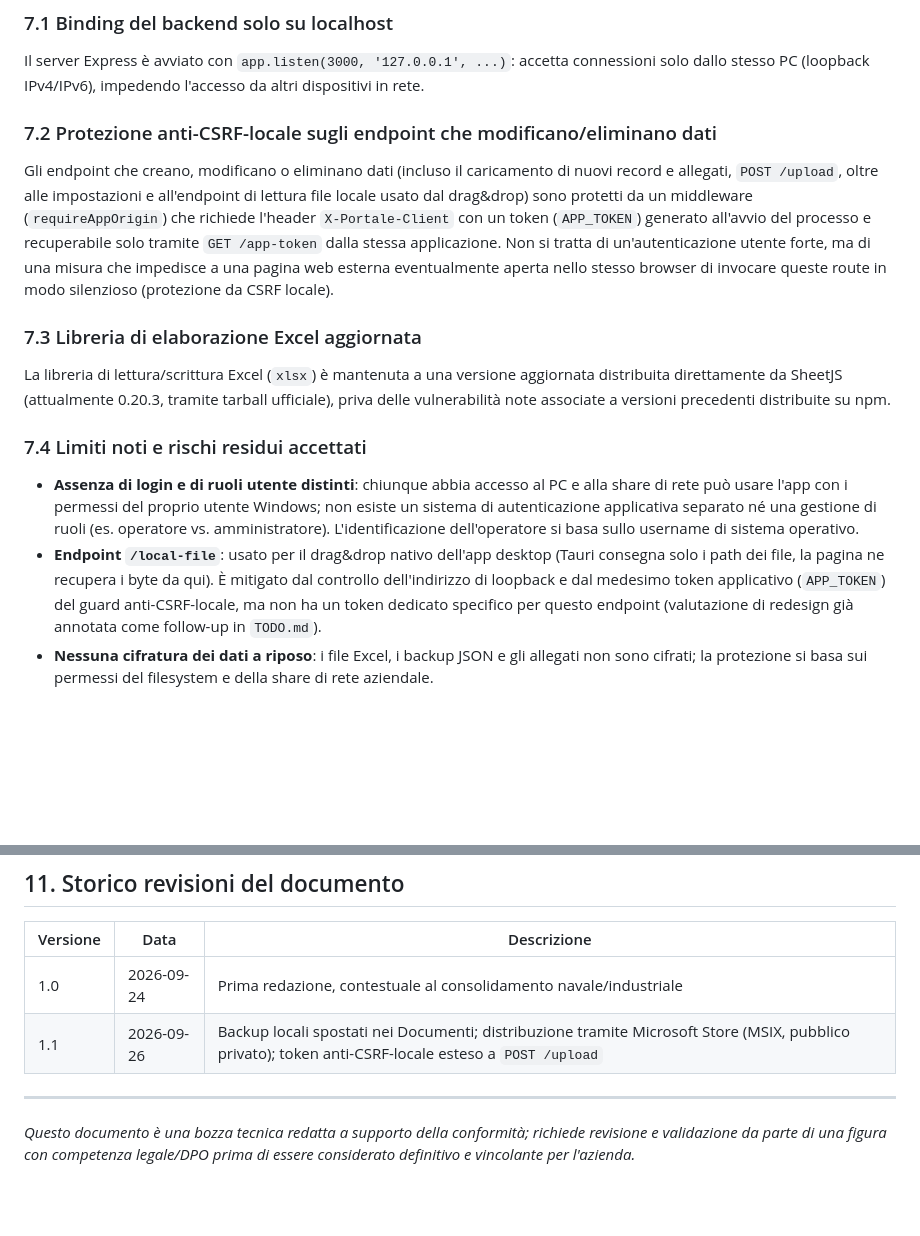
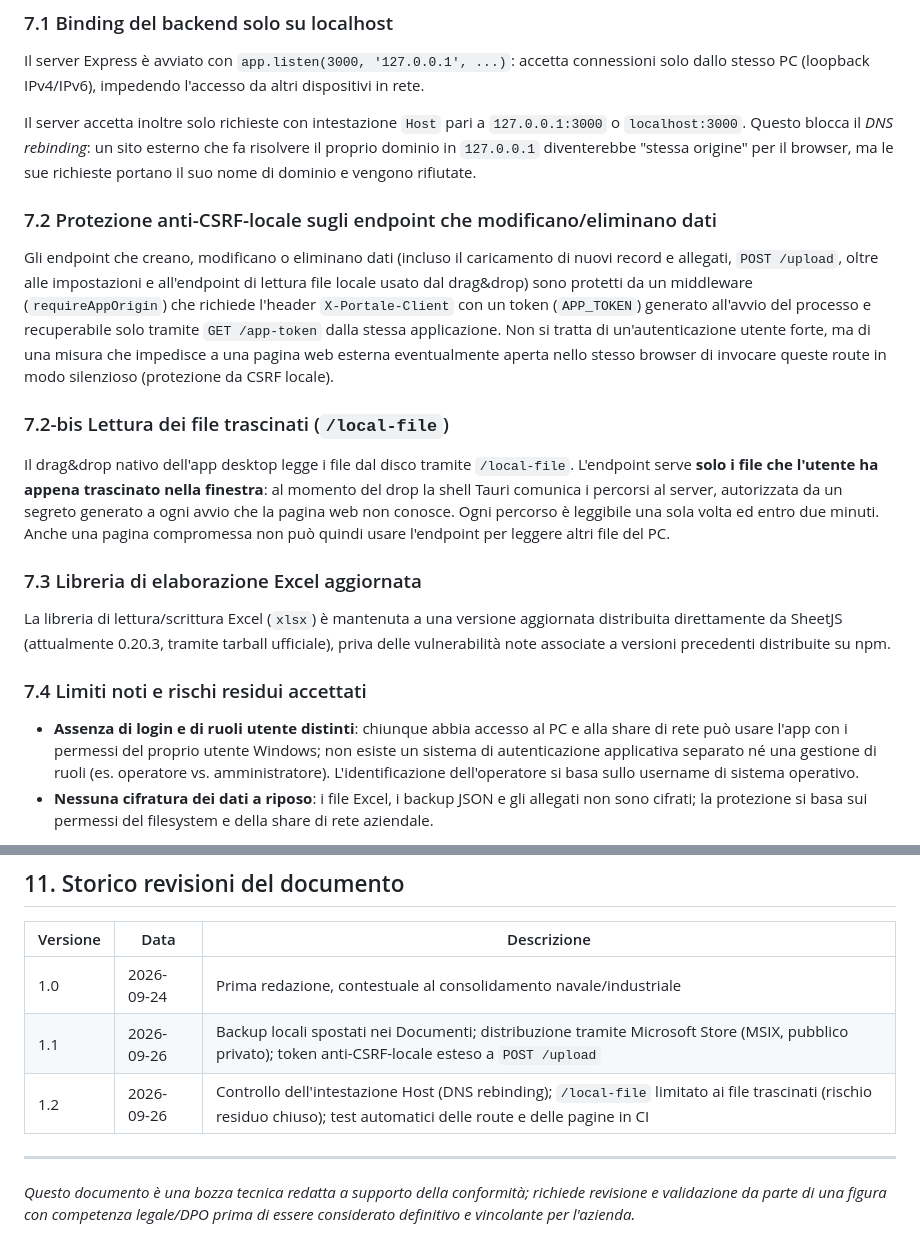
Before and after one commit to Cthv9/Commissioning, a Markdown page: docs/compliance/privacy-e-trattamento-dati.md, 2 parts joined by grey strips. Drawn GitHub-style; blank space fills up the shorter version.

```diff
--- a/docs/compliance/privacy-e-trattamento-dati.md
+++ b/docs/compliance/privacy-e-trattamento-dati.md
@@ -67,9 +67,15 @@ La pulizia dei file temporanei e delle copie Excel eccedenti avviene automaticam
 
 Il server Express è avviato con `app.listen(3000, '127.0.0.1', ...)`: accetta connessioni solo dallo stesso PC (loopback IPv4/IPv6), impedendo l'accesso da altri dispositivi in rete.
 
+Il server accetta inoltre solo richieste con intestazione `Host` pari a `127.0.0.1:3000` o `localhost:3000`. Questo blocca il *DNS rebinding*: un sito esterno che fa risolvere il proprio dominio in `127.0.0.1` diventerebbe "stessa origine" per il browser, ma le sue richieste portano il suo nome di dominio e vengono rifiutate.
+
 ### 7.2 Protezione anti-CSRF-locale sugli endpoint che modificano/eliminano dati
 
 Gli endpoint che creano, modificano o eliminano dati (incluso il caricamento di nuovi record e allegati, `POST /upload`, oltre alle impostazioni e all'endpoint di lettura file locale usato dal drag&drop) sono protetti da un middleware (`requireAppOrigin`) che richiede l'header `X-Portale-Client` con un token (`APP_TOKEN`) generato all'avvio del processo e recuperabile solo tramite `GET /app-token` dalla stessa applicazione. Non si tratta di un'autenticazione utente forte, ma di una misura che impedisce a una pagina web esterna eventualmente aperta nello stesso browser di invocare queste route in modo silenzioso (protezione da CSRF locale).
+
+### 7.2-bis Lettura dei file trascinati (`/local-file`)
+
+Il drag&drop nativo dell'app desktop legge i file dal disco tramite `/local-file`. L'endpoint serve **solo i file che l'utente ha appena trascinato nella finestra**: al momento del drop la shell Tauri comunica i percorsi al server, autorizzata da un segreto generato a ogni avvio che la pagina web non conosce. Ogni percorso è leggibile una sola volta ed entro due minuti. Anche una pagina compromessa non può quindi usare l'endpoint per leggere altri file del PC.
 
 ### 7.3 Libreria di elaborazione Excel aggiornata
 
@@ -78,7 +84,6 @@ La libreria di lettura/scrittura Excel (`xlsx`) è mantenuta a una versione aggi
 ### 7.4 Limiti noti e rischi residui accettati
 
 - **Assenza di login e di ruoli utente distinti**: chiunque abbia accesso al PC e alla share di rete può usare l'app con i permessi del proprio utente Windows; non esiste un sistema di autenticazione applicativa separato né una gestione di ruoli (es. operatore vs. amministratore). L'identificazione dell'operatore si basa sullo username di sistema operativo.
-- **Endpoint `/local-file`**: usato per il drag&drop nativo dell'app desktop (Tauri consegna solo i path dei file, la pagina ne recupera i byte da qui). È mitigato dal controllo dell'indirizzo di loopback e dal medesimo token applicativo (`APP_TOKEN`) del guard anti-CSRF-locale, ma non ha un token dedicato specifico per questo endpoint (valutazione di redesign già annotata come follow-up in `TODO.md`).
 - **Nessuna cifratura dei dati a riposo**: i file Excel, i backup JSON e gli allegati non sono cifrati; la protezione si basa sui permessi del filesystem e della share di rete aziendale.
 
 Questi limiti sono considerati rischi residui accettati dal Titolare in ragione del contesto di utilizzo (rete aziendale interna, accesso già circoscritto al personale autorizzato tramite i permessi di rete/dominio Windows esistenti), e sono monitorati per eventuali interventi futuri.
@@ -107,6 +112,7 @@ Gli interessati (gli operatori i cui username compaiono negli audit trail) posso
 |---|---|---|
 | 1.0 | 2026-09-24 | Prima redazione, contestuale al consolidamento navale/industriale |
 | 1.1 | 2026-09-26 | Backup locali spostati nei Documenti; distribuzione tramite Microsoft Store (MSIX, pubblico privato); token anti-CSRF-locale esteso a `POST /upload` |
+| 1.2 | 2026-09-26 | Controllo dell'intestazione Host (DNS rebinding); `/local-file` limitato ai file trascinati (rischio residuo chiuso); test automatici delle route e delle pagine in CI |
 
 ---
 
```
Also changed, not shown: README.md (+3 -0 lines), TODO.md (+6 -5 lines).
